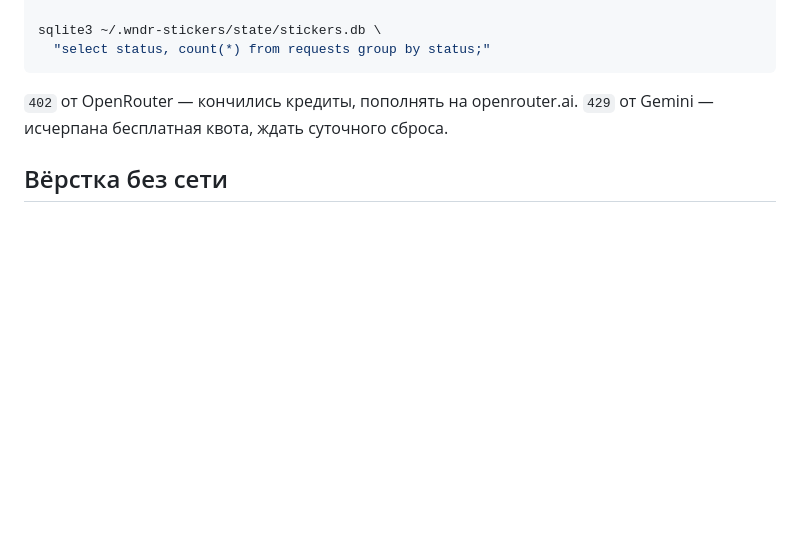
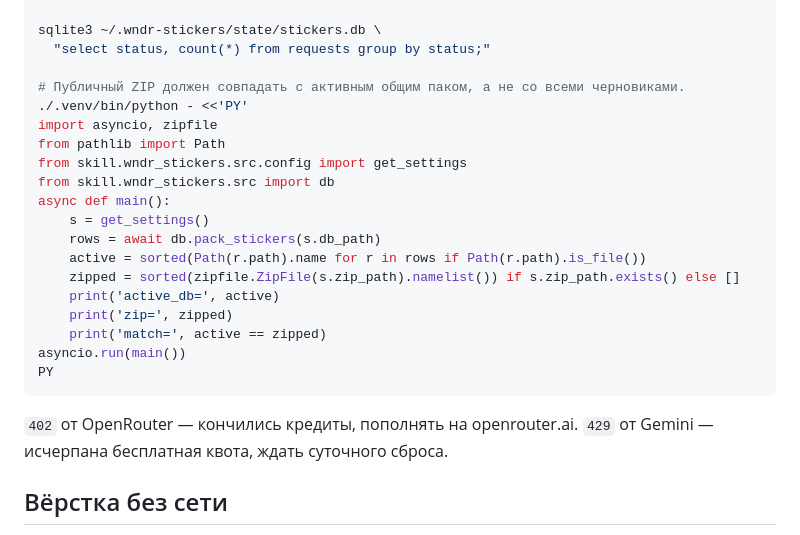
Before and after one commit to essesum/wndr-stickers, a Markdown page: skill/wndr_stickers/SKILL.md, the part around the change. GitHub-like rendering; blank space fills up the shorter version.

Commit message:
Document active ZIP verification

````diff
--- a/skill/wndr_stickers/SKILL.md
+++ b/skill/wndr_stickers/SKILL.md
@@ -102,6 +102,23 @@ PY
 
 sqlite3 ~/.wndr-stickers/state/stickers.db \
   "select status, count(*) from requests group by status;"
+
+# Публичный ZIP должен совпадать с активным общим паком, а не со всеми черновиками.
+./.venv/bin/python - <<'PY'
+import asyncio, zipfile
+from pathlib import Path
+from skill.wndr_stickers.src.config import get_settings
+from skill.wndr_stickers.src import db
+async def main():
+    s = get_settings()
+    rows = await db.pack_stickers(s.db_path)
+    active = sorted(Path(r.path).name for r in rows if Path(r.path).is_file())
+    zipped = sorted(zipfile.ZipFile(s.zip_path).namelist()) if s.zip_path.exists() else []
+    print('active_db=', active)
+    print('zip=', zipped)
+    print('match=', active == zipped)
+asyncio.run(main())
+PY
 ```
 
 `402` от OpenRouter — кончились кредиты, пополнять на openrouter.ai.
````
